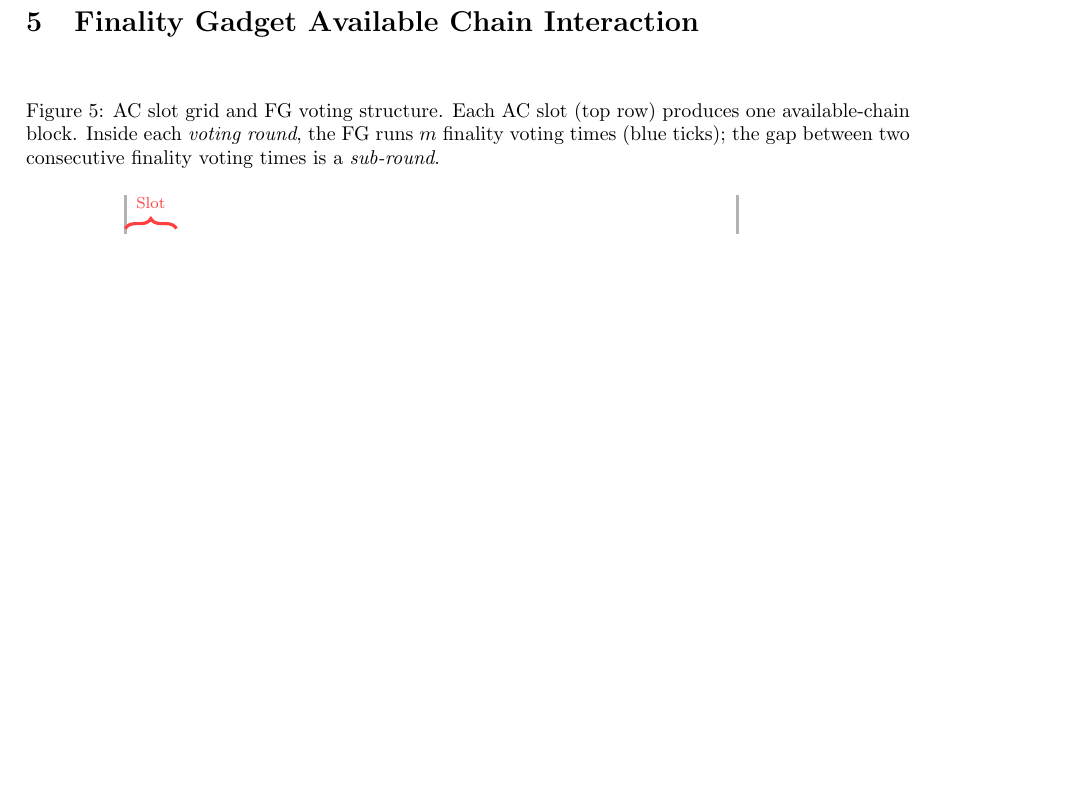
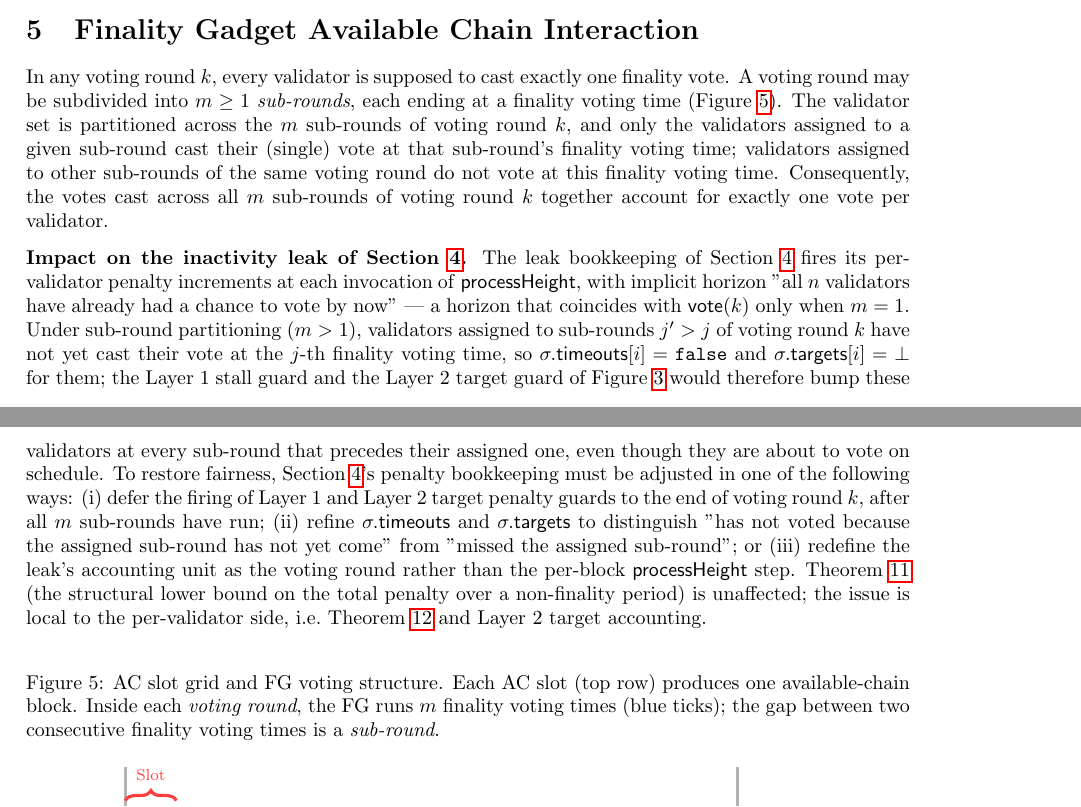
Before and after one commit to saltiniroberto/decoupled-consensus-latex-specs, a LaTeX document (full/height_filter_and_timeouts.tex): part of page 17 of 54 before the commit and two parts of pages 16 and 17 of 54 after it, the two joined at a grey line, cut so that both start at the same text, the shorter picture padded with empty space. Compiled offline with pdfLaTeX.

Commit message:
height_filter_and_timeouts: voting-round/sub-round prose in sec:fg-ac-interaction
State that each validator votes exactly once per voting round, with the
validator set partitioned across m sub-rounds. Also note the impact on
sec:leak: under m>1, the per-processHeight Layer 1 stall and Layer 2
target guards bump validators in later sub-rounds prematurely, since
\timeouts[i]=false and \targets[i]=bot for them before their assigned
sub-round comes; thm:tightness is unaffected, but thm:fairness and
Layer 2 target accounting need adjustment.

```diff
--- a/full/height_filter_and_timeouts.tex
+++ b/full/height_filter_and_timeouts.tex
@@ -1027,6 +1027,17 @@ $\timeouts$ is per-state and resets only at a height advance; on any canonical c
 \end{proof}
 
 \section{Finality Gadget Available Chain Interaction}\label{sec:fg-ac-interaction}
+
+In any voting round~$k$, every validator is supposed to cast exactly one finality vote.
+A voting round may be subdivided into $m \geq 1$ \emph{sub-rounds}, each ending at a finality voting time (\Cref{fig:slot-voting-times}).
+The validator set is partitioned across the $m$ sub-rounds of voting round~$k$, and only the validators assigned to a given sub-round cast their (single) vote at that sub-round's finality voting time; validators assigned to other sub-rounds of the same voting round do not vote at this finality voting time.
+Consequently, the votes cast across all $m$ sub-rounds of voting round~$k$ together account for exactly one vote per validator.
+
+\paragraph{Impact on the inactivity leak of \Cref{sec:leak}.}
+The leak bookkeeping of \Cref{sec:leak} fires its per-validator penalty increments at each invocation of \processHeight{}, with implicit horizon "all $n$ validators have already had a chance to vote by now" --- a horizon that coincides with $\vote(k)$ only when $m = 1$.
+Under sub-round partitioning ($m > 1$), validators assigned to sub-rounds $j' > j$ of voting round~$k$ have not yet cast their vote at the $j$-th finality voting time, so $\sigma.\timeouts[i] = \mathtt{false}$ and $\sigma.\targets[i] = \bot$ for them; the Layer~1 stall guard and the Layer~2 target guard of \Cref{alg:leak-processslot} would therefore bump these validators at every sub-round that precedes their assigned one, even though they are about to vote on schedule.
+To restore fairness, \Cref{sec:leak}'s penalty bookkeeping must be adjusted in one of the following ways: (i)~defer the firing of Layer~1 and Layer~2 target penalty guards to the end of voting round~$k$, after all $m$ sub-rounds have run; (ii)~refine $\sigma.\timeouts$ and $\sigma.\targets$ to distinguish "has not voted because the assigned sub-round has not yet come" from "missed the assigned sub-round"; or (iii)~redefine the leak's accounting unit as the voting round rather than the per-block \processHeight{} step.
+Theorem~\ref{thm:tightness} (the structural lower bound on the total penalty over a non-finality period) is unaffected; the issue is local to the per-validator side, i.e.\ \Cref{thm:fairness} and Layer~2 target accounting.
 
 \begin{figure}[H]
 \caption{AC slot grid and FG voting structure. Each AC slot (top row) produces one available-chain block. Inside each \emph{voting round}, the FG runs $m$ finality voting times (blue ticks); the gap between two consecutive finality voting times is a \emph{sub-round}.}\label{fig:slot-voting-times}
```
